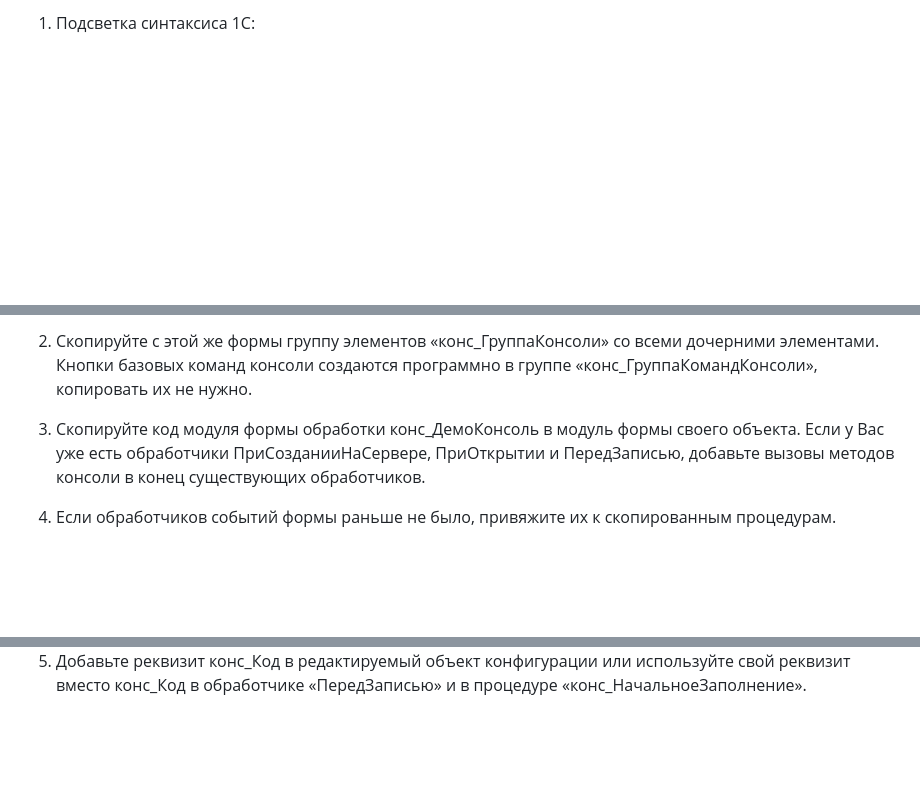
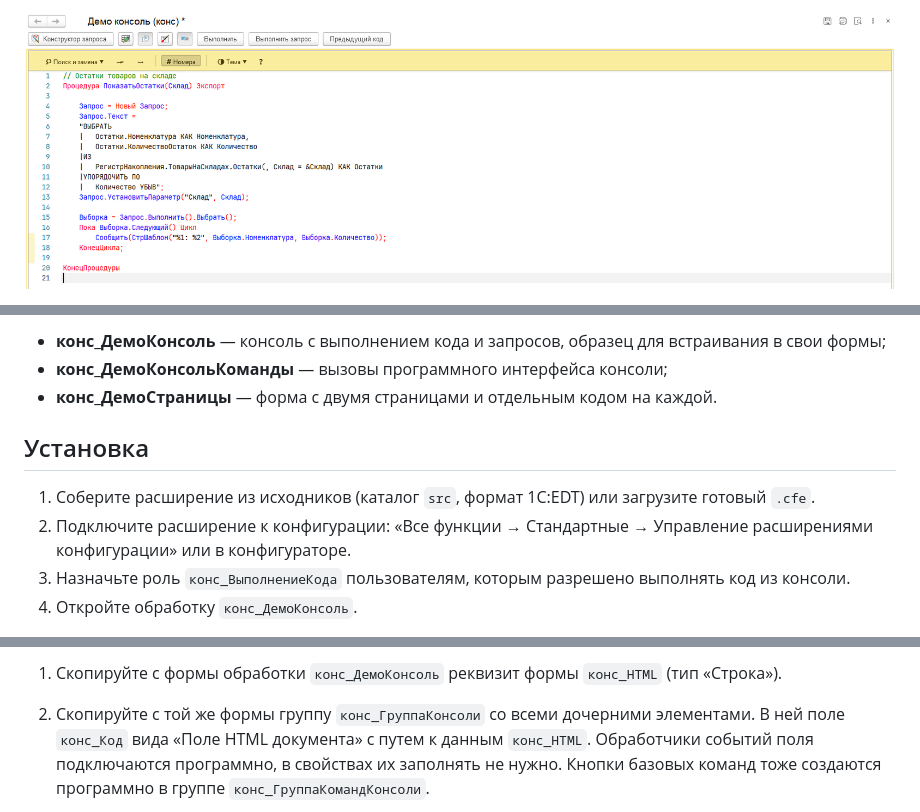
Before and after one commit to Magogui/1c-monaco-embedded-console, a Markdown page: README.md, 3 parts joined by grey strips. Drawn GitHub-style; pictures changed too: docs/images/highlight.png (added); blank space fills up the shorter version.

```diff
--- a/README.md
+++ b/README.md
@@ -6,3 +9,3 @@
 
-1. Подсветка синтаксиса 1С:
+![Подсветка синтаксиса](docs/images/highlight.png)
 
@@ -30,7 +49,13 @@
 
-2. Скопируйте с этой же формы группу элементов «конс_ГруппаКонсоли» со всеми дочерними элементами. Кнопки базовых команд консоли создаются программно в группе «конс_ГруппаКомандКонсоли», копировать их не нужно.
+- **конс_ДемоКонсоль** — консоль с выполнением кода и запросов, образец для встраивания в свои формы;
+- **конс_ДемоКонсольКоманды** — вызовы программного интерфейса консоли;
+- **конс_ДемоСтраницы** — форма с двумя страницами и отдельным кодом на каждой.
 
-3. Скопируйте код модуля формы обработки конс_ДемоКонсоль в модуль формы своего объекта. Если у Вас уже есть обработчики ПриСозданииНаСервере, ПриОткрытии и ПередЗаписью, добавьте вызовы методов консоли в конец существующих обработчиков.
+## Установка
 
-4. Если обработчиков событий формы раньше не было, привяжите их к скопированным процедурам.
+1. Соберите расширение из исходников (каталог `src`, формат 1C:EDT) или загрузите готовый `.cfe`.
+2. Подключите расширение к конфигурации: «Все функции → Стандартные → Управление расширениями конфигурации»
+   или в конфигураторе.
+3. Назначьте роль `конс_ВыполнениеКода` пользователям, которым разрешено выполнять код из консоли.
+4. Откройте обработку `конс_ДемоКонсоль`.
 
@@ -38,3 +63,7 @@
 
-5. Добавьте реквизит конс_Код в редактируемый объект конфигурации или используйте свой реквизит вместо конс_Код в обработчике «ПередЗаписью» и в процедуре «конс_НачальноеЗаполнение».
+1. Скопируйте с формы обработки `конс_ДемоКонсоль` реквизит формы `конс_HTML` (тип «Строка»).
+2. Скопируйте с той же формы группу `конс_ГруппаКонсоли` со всеми дочерними элементами. В ней поле `конс_Код`
+   вида «Поле HTML документа» с путем к данным `конс_HTML`. Обработчики событий поля подключаются программно,
+   в свойствах их заполнять не нужно. Кнопки базовых команд тоже создаются программно в группе
+   `конс_ГруппаКомандКонсоли`.
 
```
Also changed, not shown: other parts of README.md (+63 -29 lines), docs/images/designer-form.png (added), docs/images/designer-module.png (added), docs/images/execute.png (added), docs/images/suggest.png (added).
